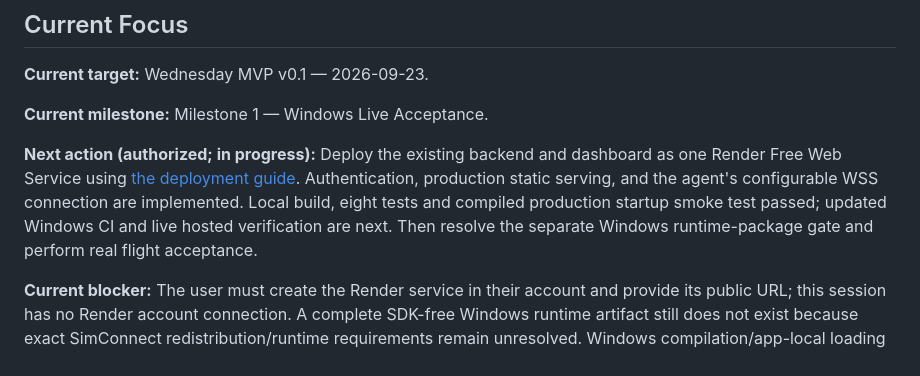
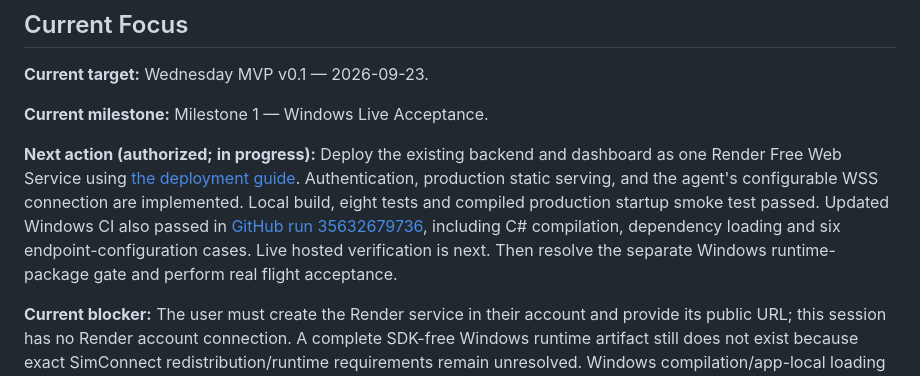
Before and after one commit to diasjuniorr/pax-ai, a Markdown page: docs/ROADMAP.md, the part around the change. GitHub-like rendering.

```diff
--- a/docs/ROADMAP.md
+++ b/docs/ROADMAP.md
@@ -10,7 +10,7 @@ The long-term objective is believable passengers who hold natural realtime voice
 
 **Current milestone:** Milestone 1 — Windows Live Acceptance.
 
-**Next action (authorized; in progress):** Deploy the existing backend and dashboard as one Render Free Web Service using [the deployment guide](render-deployment.md). Authentication, production static serving, and the agent's configurable WSS connection are implemented. Local build, eight tests and compiled production startup smoke test passed; updated Windows CI and live hosted verification are next. Then resolve the separate Windows runtime-package gate and perform real flight acceptance.
+**Next action (authorized; in progress):** Deploy the existing backend and dashboard as one Render Free Web Service using [the deployment guide](render-deployment.md). Authentication, production static serving, and the agent's configurable WSS connection are implemented. Local build, eight tests and compiled production startup smoke test passed. Updated Windows CI also passed in [GitHub run 35632679736](https://github.com/diasjuniorr/pax-ai/actions/runs/35632679736), including C# compilation, dependency loading and six endpoint-configuration cases. Live hosted verification is next. Then resolve the separate Windows runtime-package gate and perform real flight acceptance.
 
 **Current blocker:** The user must create the Render service in their account and provide its public URL; this session has no Render account connection. A complete SDK-free Windows runtime artifact still does not exist because exact SimConnect redistribution/runtime requirements remain unresolved. Windows compilation/app-local loading previously passed; live simulator acceptance has not. Milestone 1 is incomplete.
 
```
Also changed, not shown: docs/render-deployment.md (+1 -1 lines).
